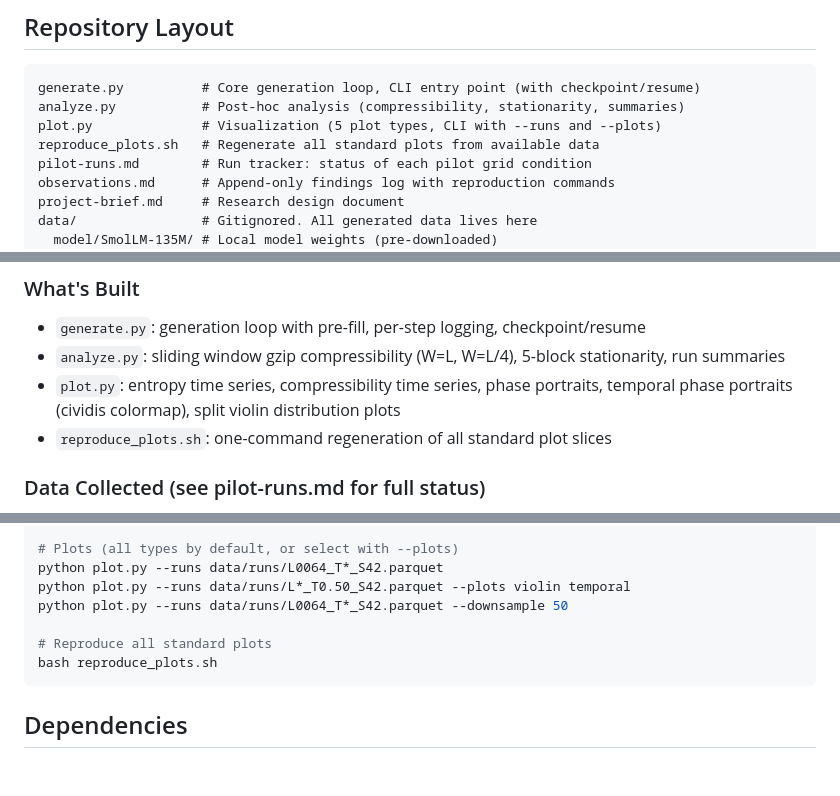
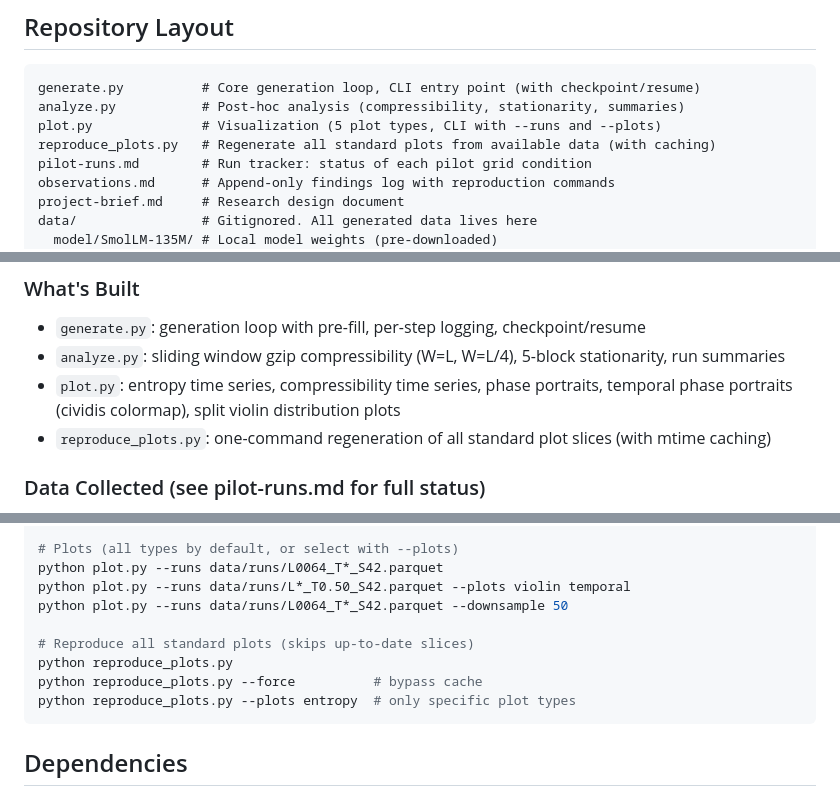
Before and after one commit to ddisisto/autoloop, a Markdown page: CLAUDE.md, 3 parts joined by grey strips. Drawn GitHub-style; blank space fills up the shorter version.

Commit message:
Update CLAUDE.md: reproduce_plots.sh → reproduce_plots.py
Co-Authored-By: Claude Opus 4.6 <noreply@anthropic.com>

````diff
--- a/CLAUDE.md
+++ b/CLAUDE.md
@@ -10,7 +10,7 @@ Multi-scale complexity control in closed-loop autoregressive generation. See `pr
 generate.py          # Core generation loop, CLI entry point (with checkpoint/resume)
 analyze.py           # Post-hoc analysis (compressibility, stationarity, summaries)
 plot.py              # Visualization (5 plot types, CLI with --runs and --plots)
-reproduce_plots.sh   # Regenerate all standard plots from available data
+reproduce_plots.py   # Regenerate all standard plots from available data (with caching)
 pilot-runs.md        # Run tracker: status of each pilot grid condition
 observations.md      # Append-only findings log with reproduction commands
 project-brief.md     # Research design document
@@ -58,7 +58,7 @@ Scripts, not a package. No `src/` layout. Add modules only when genuinely needed
 - `generate.py`: generation loop with pre-fill, per-step logging, checkpoint/resume
 - `analyze.py`: sliding window gzip compressibility (W=L, W=L/4), 5-block stationarity, run summaries
 - `plot.py`: entropy time series, compressibility time series, phase portraits, temporal phase portraits (cividis colormap), split violin distribution plots
-- `reproduce_plots.sh`: one-command regeneration of all standard plot slices
+- `reproduce_plots.py`: one-command regeneration of all standard plot slices (with mtime caching)
 
 ### Data Collected (see pilot-runs.md for full status)
 - L=64 × T={0.5, 1.0, 1.5} × seed=42: done (100k each)
@@ -94,8 +94,10 @@ python plot.py --runs data/runs/L0064_T*_S42.parquet
 python plot.py --runs data/runs/L*_T0.50_S42.parquet --plots violin temporal
 python plot.py --runs data/runs/L0064_T*_S42.parquet --downsample 50
 
-# Reproduce all standard plots
-bash reproduce_plots.sh
+# Reproduce all standard plots (skips up-to-date slices)
+python reproduce_plots.py
+python reproduce_plots.py --force          # bypass cache
+python reproduce_plots.py --plots entropy  # only specific plot types
 ```
 
 ## Dependencies
````
